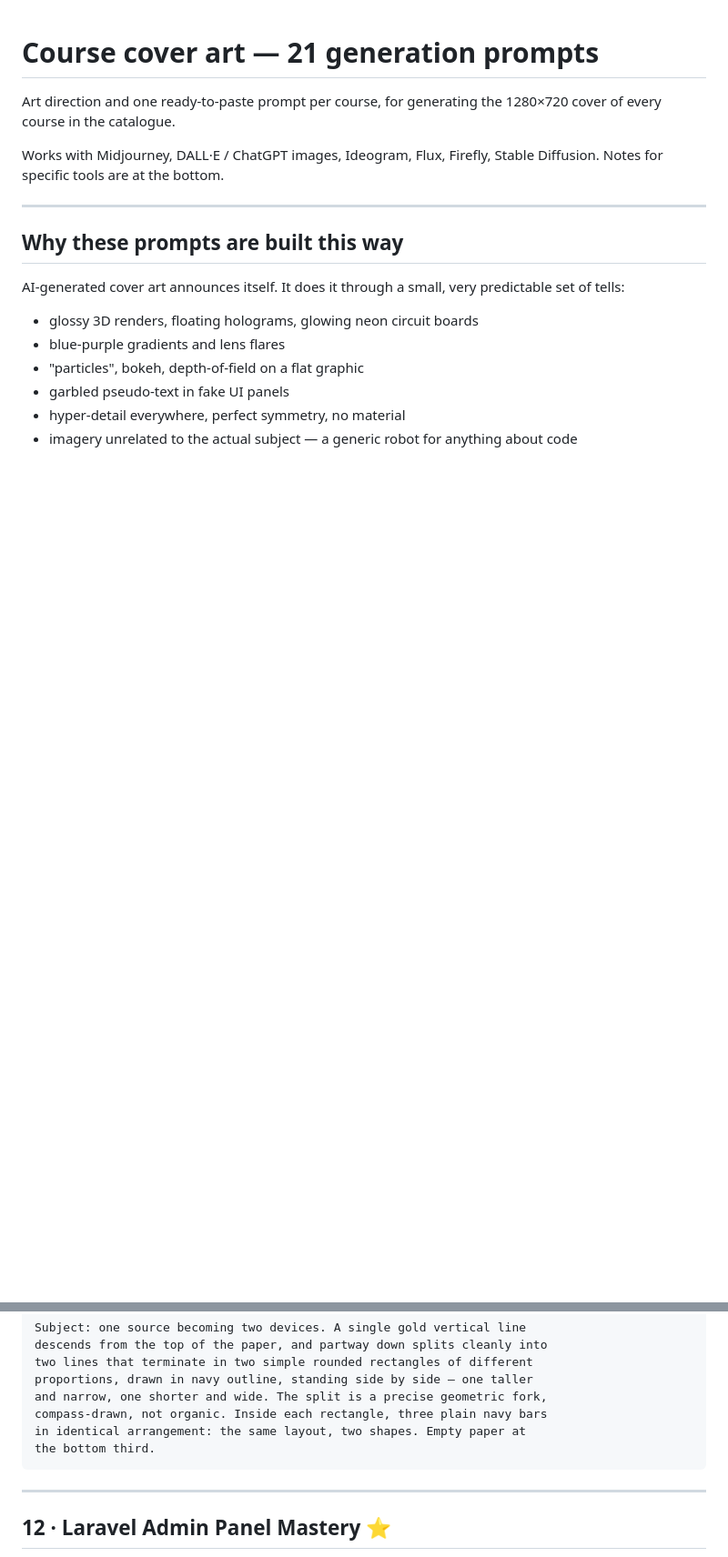
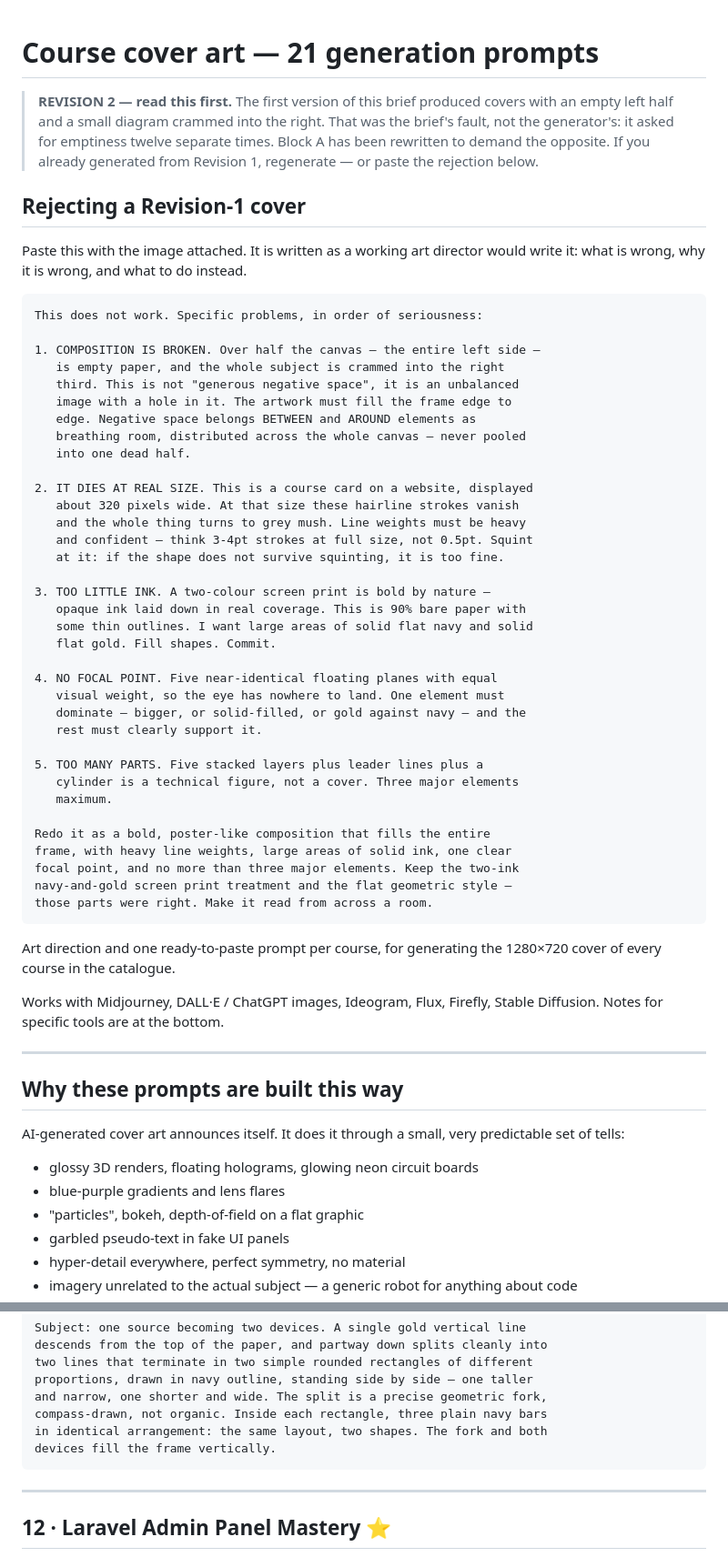
Before and after one commit to mubahood/muhindo-app, a Markdown page: COURSE_COVER_PROMPTS.md, 2 parts joined by grey strips. Shown at 91% size. Rendered like a GitHub page; blank space fills up the shorter version.

````diff
--- a/COURSE_COVER_PROMPTS.md
+++ b/COURSE_COVER_PROMPTS.md
@@ -1,4 +1,54 @@
 # Course cover art — 21 generation prompts
+
+> **REVISION 2 — read this first.** The first version of this brief produced
+> covers with an empty left half and a small diagram crammed into the right.
+> That was the brief's fault, not the generator's: it asked for emptiness
+> twelve separate times. Block A has been rewritten to demand the opposite.
+> If you already generated from Revision 1, regenerate — or paste the
+> rejection below.
+
+## Rejecting a Revision-1 cover
+
+Paste this with the image attached. It is written as a working art director
+would write it: what is wrong, why it is wrong, and what to do instead.
+
+```
+This does not work. Specific problems, in order of seriousness:
+
+1. COMPOSITION IS BROKEN. Over half the canvas — the entire left side —
+   is empty paper, and the whole subject is crammed into the right
+   third. This is not "generous negative space", it is an unbalanced
+   image with a hole in it. The artwork must fill the frame edge to
+   edge. Negative space belongs BETWEEN and AROUND elements as
+   breathing room, distributed across the whole canvas — never pooled
+   into one dead half.
+
+2. IT DIES AT REAL SIZE. This is a course card on a website, displayed
+   about 320 pixels wide. At that size these hairline strokes vanish
+   and the whole thing turns to grey mush. Line weights must be heavy
+   and confident — think 3-4pt strokes at full size, not 0.5pt. Squint
+   at it: if the shape does not survive squinting, it is too fine.
+
+3. TOO LITTLE INK. A two-colour screen print is bold by nature —
+   opaque ink laid down in real coverage. This is 90% bare paper with
+   some thin outlines. I want large areas of solid flat navy and solid
+   flat gold. Fill shapes. Commit.
+
+4. NO FOCAL POINT. Five near-identical floating planes with equal
+   visual weight, so the eye has nowhere to land. One element must
+   dominate — bigger, or solid-filled, or gold against navy — and the
+   rest must clearly support it.
+
+5. TOO MANY PARTS. Five stacked layers plus leader lines plus a
+   cylinder is a technical figure, not a cover. Three major elements
+   maximum.
+
+Redo it as a bold, poster-like composition that fills the entire
+frame, with heavy line weights, large areas of solid ink, one clear
+focal point, and no more than three major elements. Keep the two-ink
+navy-and-gold screen print treatment and the flat geometric style —
+those parts were right. Make it read from across a room.
+```
 
 Art direction and one ready-to-paste prompt per course, for generating the
 1280×720 cover of every course in the catalogue.
@@ -316,8 +371,8 @@ two lines that terminate in two simple rounded rectangles of different
 proportions, drawn in navy outline, standing side by side — one taller
 and narrow, one shorter and wide. The split is a precise geometric fork,
 compass-drawn, not organic. Inside each rectangle, three plain navy bars
-in identical arrangement: the same layout, two shapes. Empty paper at
-the bottom third.
+in identical arrangement: the same layout, two shapes. The fork and both
+devices fill the frame vertically.
 ```
 
 ---
````
Also changed, not shown: other parts of COURSE_COVER_PROMPTS.md (+24 -20 lines).
